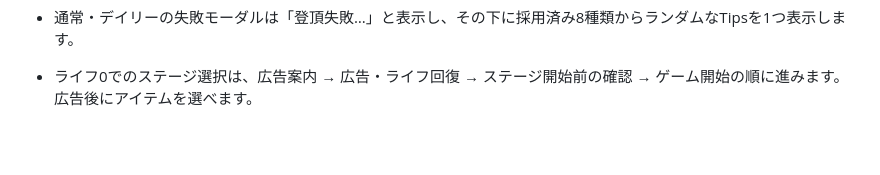
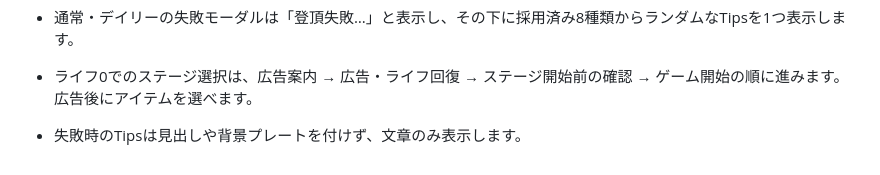
Before and after one commit to takeshi-ost/Bouldering, a Markdown page: README.md, the part around the change. GitHub-like rendering; blank space fills up the shorter version.

Commit message:
Document plain-text failure tips and publish

```diff
--- a/README.md
+++ b/README.md
@@ -199,3 +199,5 @@ Canvasは入力・状態変更・画像読込・画面サイズ変更で更新
 - 通常・デイリーの失敗モーダルは「登頂失敗…」と表示し、その下に採用済み8種類からランダムなTipsを1つ表示します。
 
 - ライフ0でのステージ選択は、広告案内 → 広告・ライフ回復 → ステージ開始前の確認 → ゲーム開始の順に進みます。広告後にアイテムを選べます。
+
+- 失敗時のTipsは見出しや背景プレートを付けず、文章のみ表示します。
```
